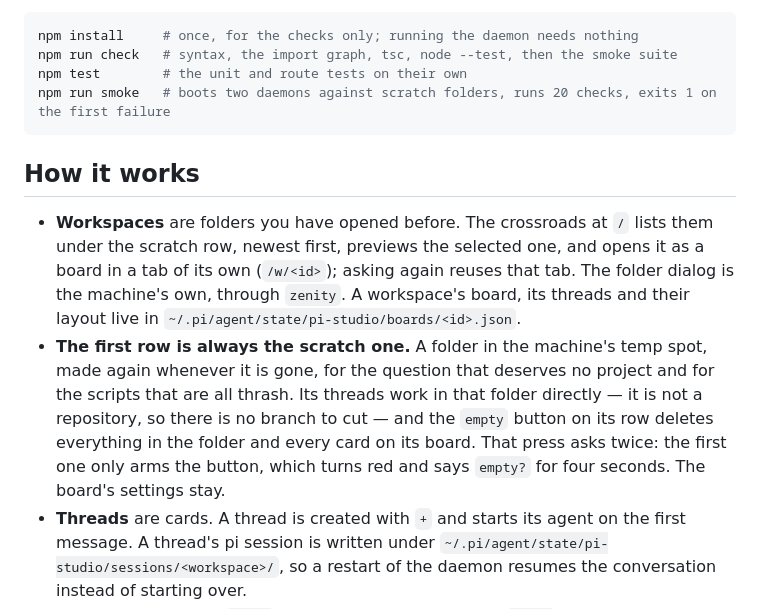
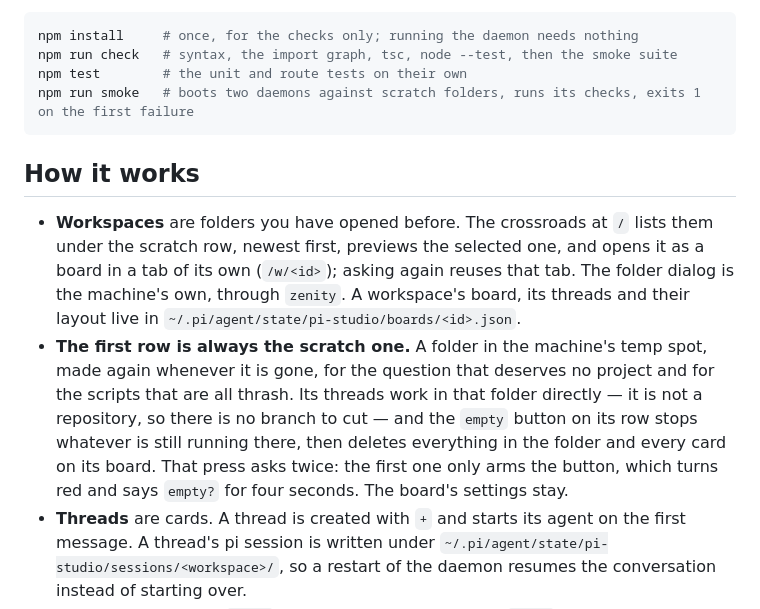
Before and after one commit to theMladyPan/pi-studio, a Markdown page: README.md, the part around the change. Rendered like a GitHub page.

````diff
--- a/README.md
+++ b/README.md
@@ -52,7 +52,7 @@ That is also what makes the app checkable:
 npm install     # once, for the checks only; running the daemon needs nothing
 npm run check   # syntax, the import graph, tsc, node --test, then the smoke suite
 npm test        # the unit and route tests on their own
-npm run smoke   # boots two daemons against scratch folders, runs 20 checks, exits 1 on the first failure
+npm run smoke   # boots two daemons against scratch folders, runs its checks, exits 1 on the first failure
 ```
 
 ## How it works
@@ -64,9 +64,9 @@ npm run smoke   # boots two daemons against scratch folders, runs 20 checks, exi
 - **The first row is always the scratch one.** A folder in the machine's temp spot, made again whenever
   it is gone, for the question that deserves no project and for the scripts that are all thrash. Its
   threads work in that folder directly — it is not a repository, so there is no branch to cut — and the
-  `empty` button on its row deletes everything in the folder and every card on its board. That press
-  asks twice: the first one only arms the button, which turns red and says `empty?` for four seconds.
-  The board's settings stay.
+  `empty` button on its row stops whatever is still running there, then deletes everything in the folder
+  and every card on its board. That press asks twice: the first one only arms the button, which turns
+  red and says `empty?` for four seconds. The board's settings stay.
 - **Threads** are cards. A thread is created with `+` and starts its agent on the first message. A
   thread's pi session is written under `~/.pi/agent/state/pi-studio/sessions/<workspace>/`, so a
   restart of the daemon resumes the conversation instead of starting over.
````
Also changed, not shown: STATE.md (+29 -14 lines).
